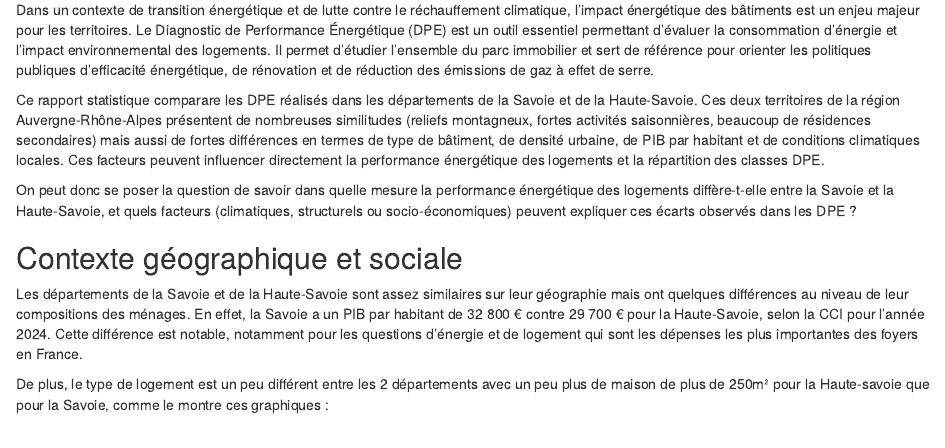
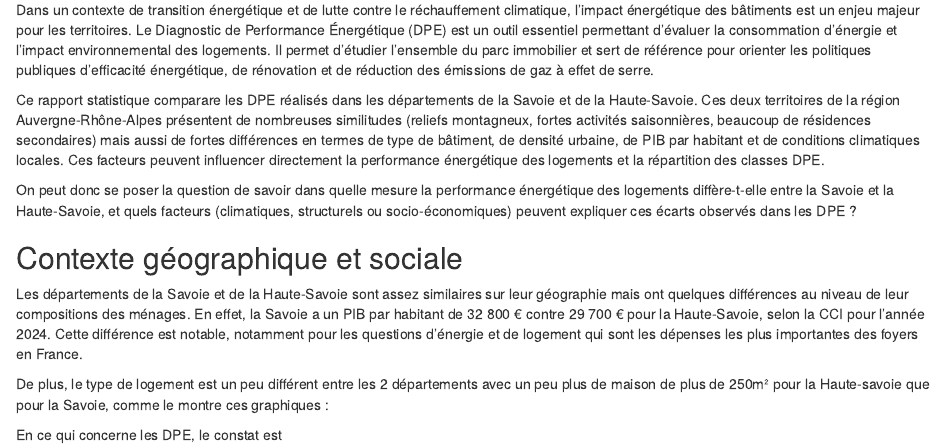
Before and after one commit to tomtombdr/iut_sd2_rshiny_enedis, an R Markdown document (Projet Rshiny Savoie Haute-Savoie.Rmd): the page in a window 1100 px wide, from 200 px down. Rendered offline with R 4.5, knitr and Pandoc, with nearby package versions.

Commit message:
Update Projet Rshiny Savoie Haute-Savoie.Rmd

````diff
--- a/Projet Rshiny Savoie Haute-Savoie.Rmd
+++ b/Projet Rshiny Savoie Haute-Savoie.Rmd
@@ -54,3 +54,5 @@ df_maison = df_total[df_total$type_batiment == "maison",]
       main = "Répartition des surfaces habitables des maisons du 74",
       col = "red")
 ```
+
+En ce qui concerne les DPE, le constat est
````
